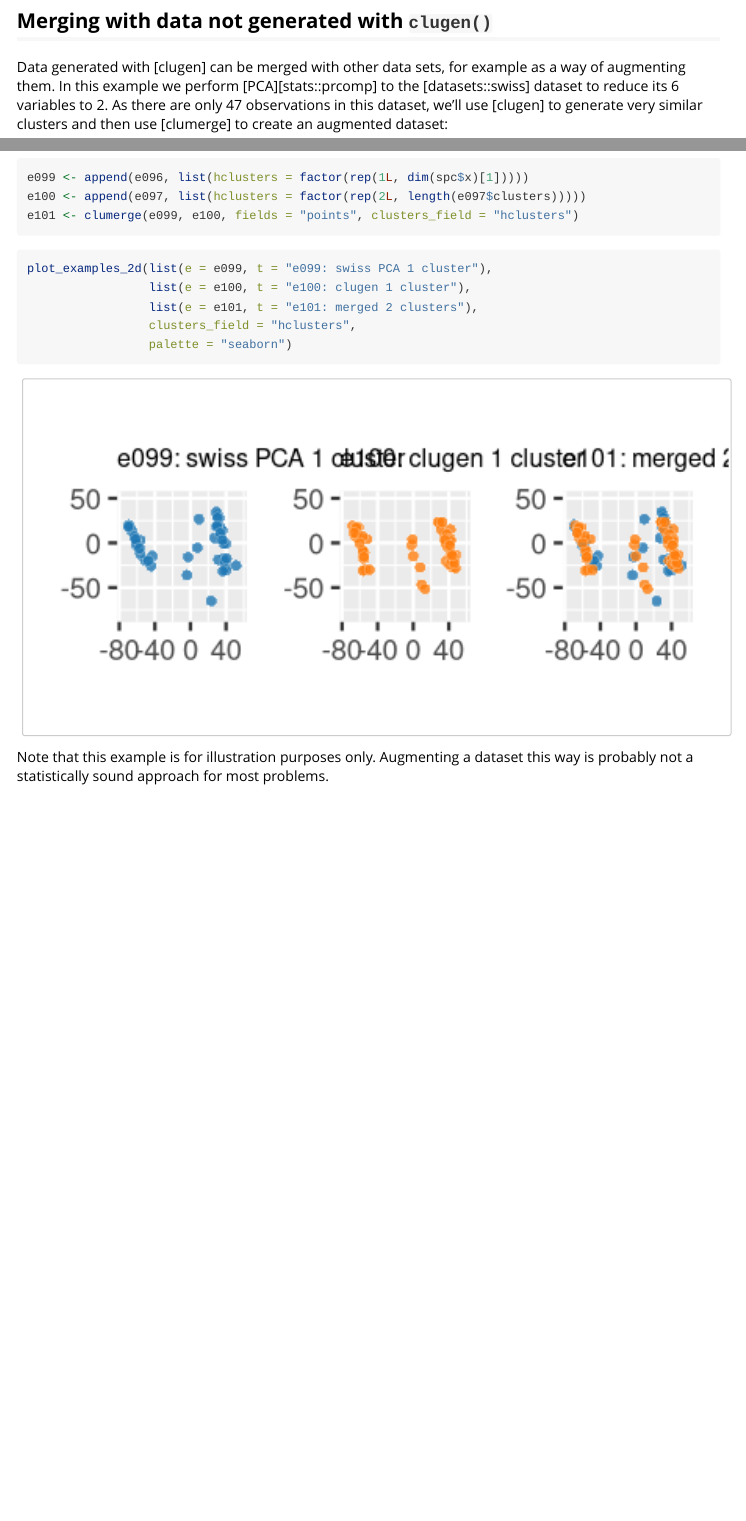
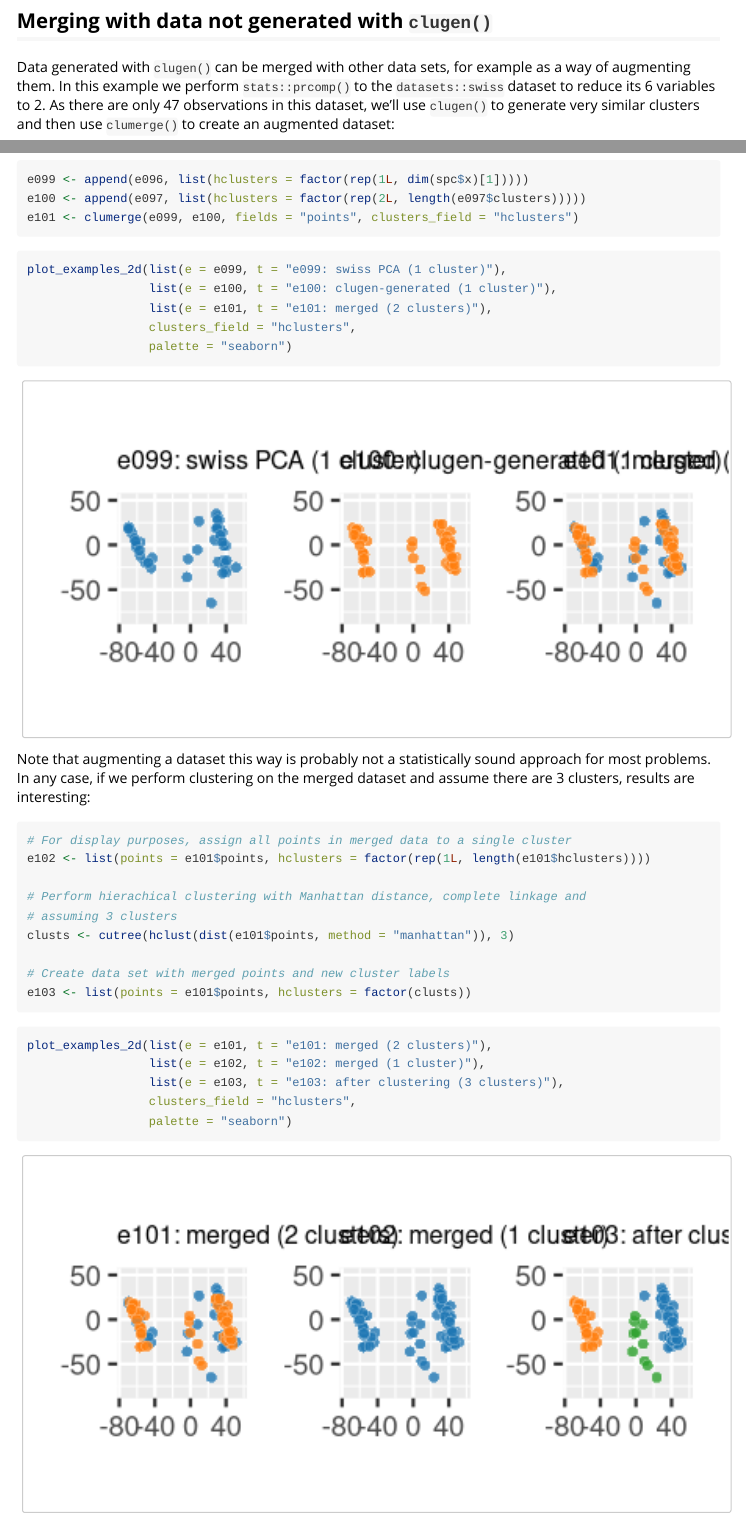
Before and after one commit to clugen/clugenr, an R Markdown document (vignettes/examplesmrg.Rmd): the page in a window 1100 px wide, from 2390 px down, and a second part further down, joined at a grey line. Rendered offline with R 4.5, knitr and Pandoc, with nearby package versions; code that draws random numbers runs with fixed seeds of ours.

Commit message:
clumerge(): add new example w/ clustering, examples now finished

````diff
--- a/vignettes/examplesmrg.Rmd
+++ b/vignettes/examplesmrg.Rmd
@@ -90,11 +90,11 @@ plot_examples_2d(list(e = e092, t = "e092: original merged data sets"),
 
 ## Merging with data not generated with `clugen()`
 
-Data generated with [clugen] can be merged with other data sets, for example as
-a way of augmenting them. In this example we perform [PCA][stats::prcomp] to
-the [datasets::swiss] dataset to reduce its 6 variables to 2. As there are only
-47 observations in this dataset, we'll use [clugen] to generate very similar
-clusters and then use [clumerge] to create an augmented dataset:
+Data generated with `clugen()` can be merged with other data sets, for example as
+a way of augmenting them. In this example we perform `stats::prcomp()` to
+the `datasets::swiss` dataset to reduce its 6 variables to 2. As there are only
+47 observations in this dataset, we'll use `clugen()` to generate very similar
+clusters and then use `clumerge()` to create an augmented dataset:
 
 ```{r}
 set.seed(888)
@@ -124,12 +124,33 @@ e101 <- clumerge(e099, e100, fields = "points", clusters_field = "hclusters")
 ```
 
 ```{r}
-plot_examples_2d(list(e = e099, t = "e099: swiss PCA 1 cluster"),
-                 list(e = e100, t = "e100: clugen 1 cluster"),
-                 list(e = e101, t = "e101: merged 2 clusters"),
+plot_examples_2d(list(e = e099, t = "e099: swiss PCA (1 cluster)"),
+                 list(e = e100, t = "e100: clugen-generated (1 cluster)"),
+                 list(e = e101, t = "e101: merged (2 clusters)"),
                  clusters_field = "hclusters",
                  palette = "seaborn")
 ```
 
-Note that this example is for illustration purposes only. Augmenting a dataset
-this way is probably not a statistically sound approach for most problems.
+Note that augmenting a dataset this way is probably not a statistically sound
+approach for most problems. In any case, if we perform clustering on the merged
+dataset and assume there are 3 clusters, results are interesting:
+
+```{r}
+# For display purposes, assign all points in merged data to a single cluster
+e102 <- list(points = e101$points, hclusters = factor(rep(1L, length(e101$hclusters))))
+
+# Perform hierachical clustering with Manhattan distance, complete linkage and
+# assuming 3 clusters
+clusts <- cutree(hclust(dist(e101$points, method = "manhattan")), 3)
+
+# Create data set with merged points and new cluster labels
+e103 <- list(points = e101$points, hclusters = factor(clusts))
+```
+
+```{r}
+plot_examples_2d(list(e = e101, t = "e101: merged (2 clusters)"),
+                 list(e = e102, t = "e102: merged (1 cluster)"),
+                 list(e = e103, t = "e103: after clustering (3 clusters)"),
+                 clusters_field = "hclusters",
+                 palette = "seaborn")
+```
````
